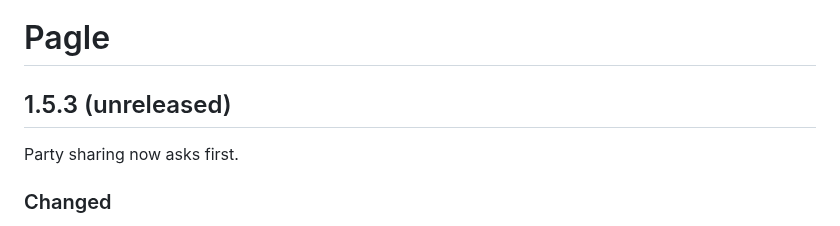
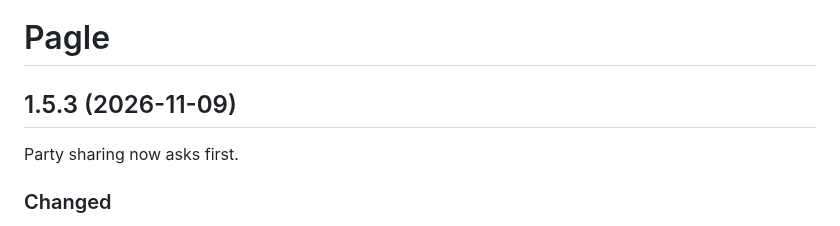
Before and after one commit to timemir/pagle-addon, a Markdown page: CHANGELOG.md, the part around the change. GitHub-like rendering.

Commit message:
Changelog 1.5.3: party sharing asks first; Settings no longer taint nameplates (#655, #675) (#676)
Claude-Session: https://claude.ai/code/session_01L53ukZk1HmoSs4JZ1ZHnTh

Co-authored-by: Claude Opus 5.5 <noreply@anthropic.com>

```diff
--- a/CHANGELOG.md
+++ b/CHANGELOG.md
@@ -1,6 +1,6 @@
 # Pagle
 
-## 1.5.3 (unreleased)
+## 1.5.3 (2026-11-09)
 
 Party sharing now asks first.
 
```
